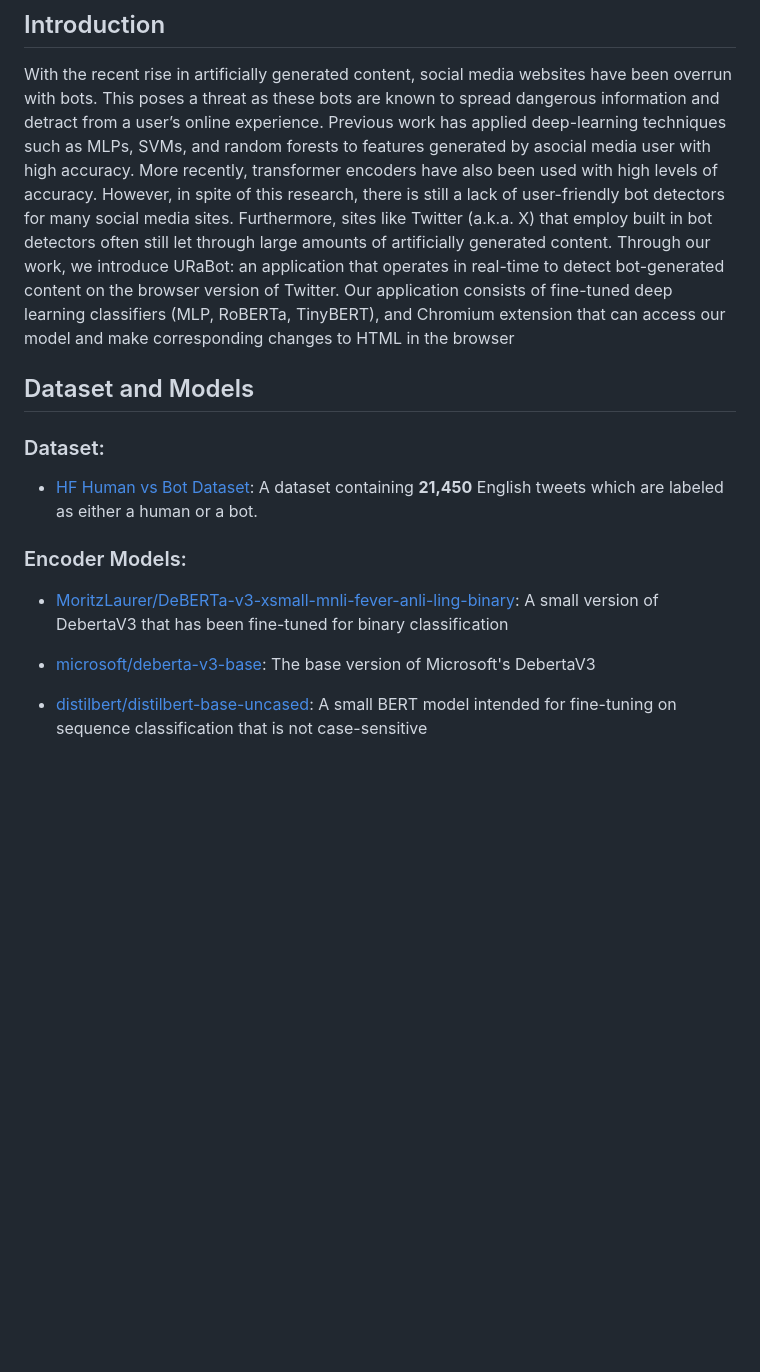
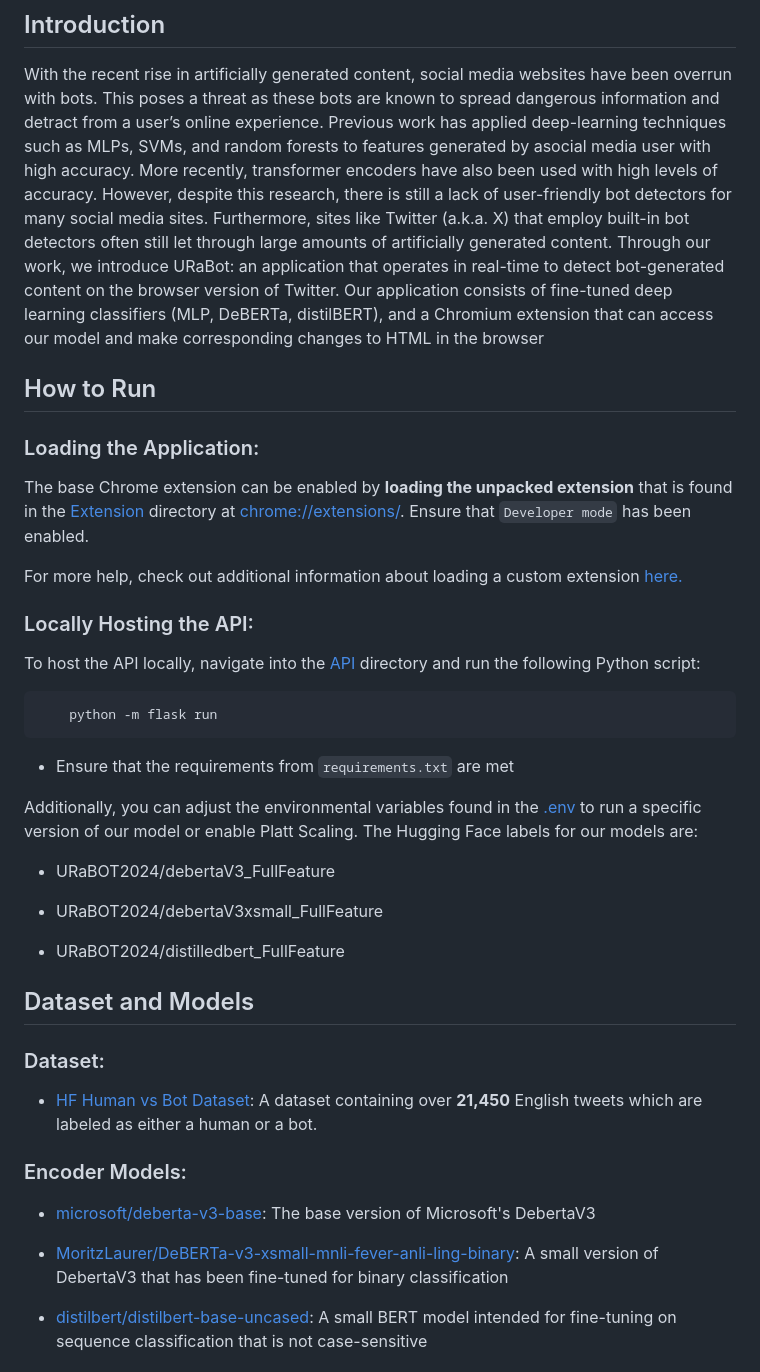
Before and after one commit to notred27/URaBOT, a Markdown page: README.md, the part around one of its changes. GitHub-like rendering; blank space fills up the shorter version.

````diff
--- a/README.md
+++ b/README.md
@@ -6,24 +6,51 @@ With the recent rise in artificially generated content, social media websites ha
 a threat as these bots are known to spread dangerous information and detract from a user’s online experience. Previous
 work has applied deep-learning techniques such as MLPs, SVMs, and random forests to features generated by asocial media
 user with high accuracy. More recently, transformer encoders have also been used with high levels of accuracy. However,
-in spite of this research, there is still a lack of user-friendly bot detectors for many social media sites. Furthermore,
-sites like Twitter (a.k.a. X) that employ built in bot detectors often still let through large amounts
+despite this research, there is still a lack of user-friendly bot detectors for many social media sites. Furthermore,
+sites like Twitter (a.k.a. X) that employ built-in bot detectors often still let through large amounts
 of artificially generated content. Through our work, we introduce URaBot: an application that operates in real-time
 to detect bot-generated content on the browser version of Twitter. Our application consists of fine-tuned deep learning
-classifiers (MLP, RoBERTa, TinyBERT), and Chromium extension that can access our model and make corresponding changes to
+classifiers (MLP, DeBERTa, distilBERT), and a Chromium extension that can access our model and make corresponding changes to
 HTML in the browser
+
+## How to Run
+
+### Loading the Application:
+The base Chrome extension can be enabled by **loading the unpacked extension** that is found in the [Extension](Extension) directory at [<nobr>chrome://extensions/</nobr>](chrome://extensions/). Ensure that `Developer mode` has been enabled.
+
+For more help, check out additional information about loading a custom extension [here.](https://knowledge.workspace.google.com/kb/load-unpacked-extensions-000005962)
+
+### Locally Hosting the API:
+
+
+To host the API locally, navigate into the [API](API) directory and run the following Python script:
+```bash
+    python -m flask run
+```
+
+- Ensure that the requirements from `requirements.txt` are met
+
+Additionally, you can adjust the environmental variables found in the [.env](API/.env) to run a specific version of our model or enable Platt Scaling. The Hugging Face labels for our models are:
+
+- URaBOT2024/debertaV3_FullFeature
+
+- URaBOT2024/debertaV3xsmall_FullFeature
+
+- URaBOT2024/distilledbert_FullFeature
+
+
 
 ## Dataset and Models
 
 ### Dataset:
 
-- [HF Human vs Bot Dataset](https://huggingface.co/datasets/airt-ml/twitter-human-bots): A dataset containing **21,450** English tweets which are labeled as either a human or a bot.
+- [HF Human vs Bot Dataset](https://huggingface.co/datasets/airt-ml/twitter-human-bots): A dataset containing over **21,450** English tweets which are labeled as either a human or a bot.
 
 ### Encoder Models:
 
+- [microsoft/deberta-v3-base](https://huggingface.co/microsoft/deberta-v3-base): The base version of Microsoft's DebertaV3
+
 - [MoritzLaurer/DeBERTa-v3-xsmall-mnli-fever-anli-ling-binary](https://huggingface.co/MoritzLaurer/DeBERTa-v3-xsmall-mnli-fever-anli-ling-binary): A small version of DebertaV3 that has been fine-tuned for binary classification
-
-- [microsoft/deberta-v3-base](https://huggingface.co/microsoft/deberta-v3-base): The base version of Microsoft's DebertaV3
 
 - [distilbert/distilbert-base-uncased](https://huggingface.co/distilbert/distilbert-base-uncased): A small BERT model intended for fine-tuning on sequence classification that is not case-sensitive
 
````
Also changed, not shown: other parts of README.md (+0 -20 lines).
